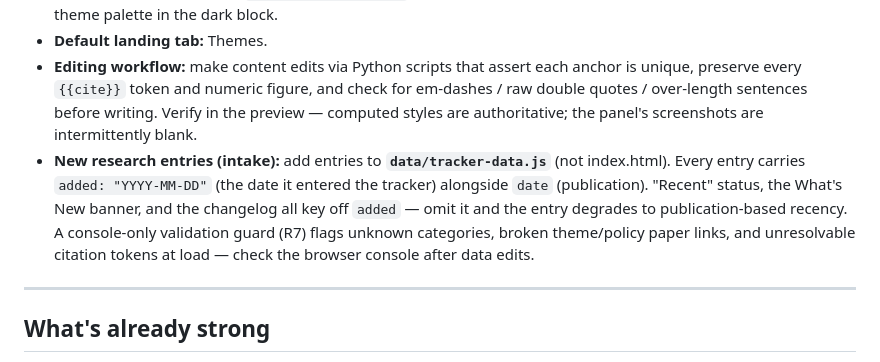
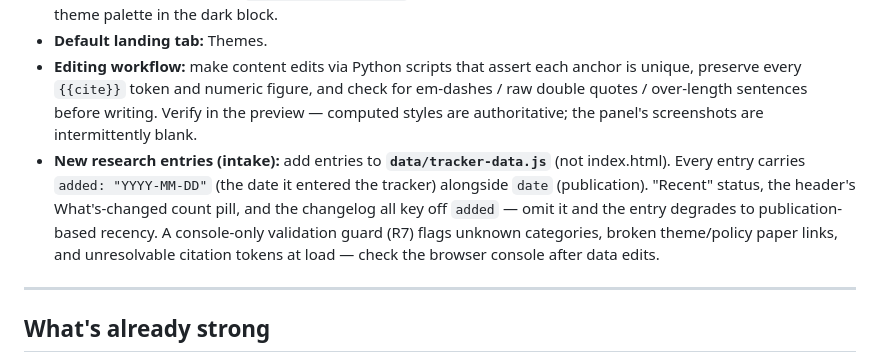
Before and after one commit to cmpcmp-dot/ai-tech-markets-research, a Markdown page: RECOMMENDATIONS.md, the part around one of its changes. Rendered like a GitHub page.

```diff
--- a/RECOMMENDATIONS.md
+++ b/RECOMMENDATIONS.md
@@ -22,7 +22,7 @@
 - **Dark mode:** automatic via `prefers-color-scheme`; all colors flow through CSS variables, with a lightened per-theme palette in the dark block.
 - **Default landing tab:** Themes.
 - **Editing workflow:** make content edits via Python scripts that assert each anchor is unique, preserve every `{{cite}}` token and numeric figure, and check for em-dashes / raw double quotes / over-length sentences before writing. Verify in the preview — computed styles are authoritative; the panel's screenshots are intermittently blank.
-- **New research entries (intake):** add entries to **`data/tracker-data.js`** (not index.html). Every entry carries `added: "YYYY-MM-DD"` (the date it entered the tracker) alongside `date` (publication). "Recent" status, the What's New banner, and the changelog all key off `added` — omit it and the entry degrades to publication-based recency. A console-only validation guard (R7) flags unknown categories, broken theme/policy paper links, and unresolvable citation tokens at load — check the browser console after data edits.
+- **New research entries (intake):** add entries to **`data/tracker-data.js`** (not index.html). Every entry carries `added: "YYYY-MM-DD"` (the date it entered the tracker) alongside `date` (publication). "Recent" status, the header's What's-changed count pill, and the changelog all key off `added` — omit it and the entry degrades to publication-based recency. A console-only validation guard (R7) flags unknown categories, broken theme/policy paper links, and unresolvable citation tokens at load — check the browser console after data edits.
 
 ---
 
```
Also changed, not shown: other parts of RECOMMENDATIONS.md (+2 -0 lines).
